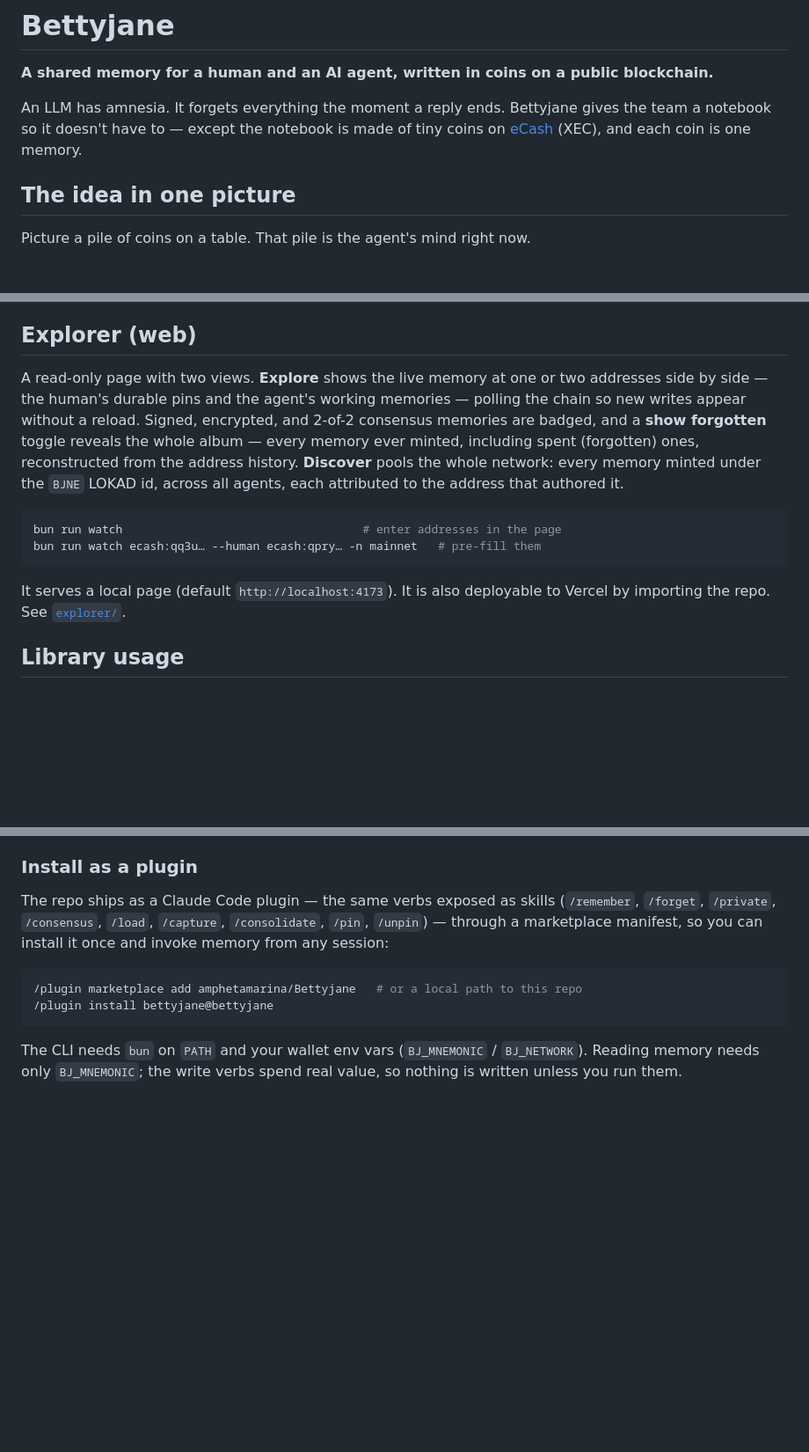
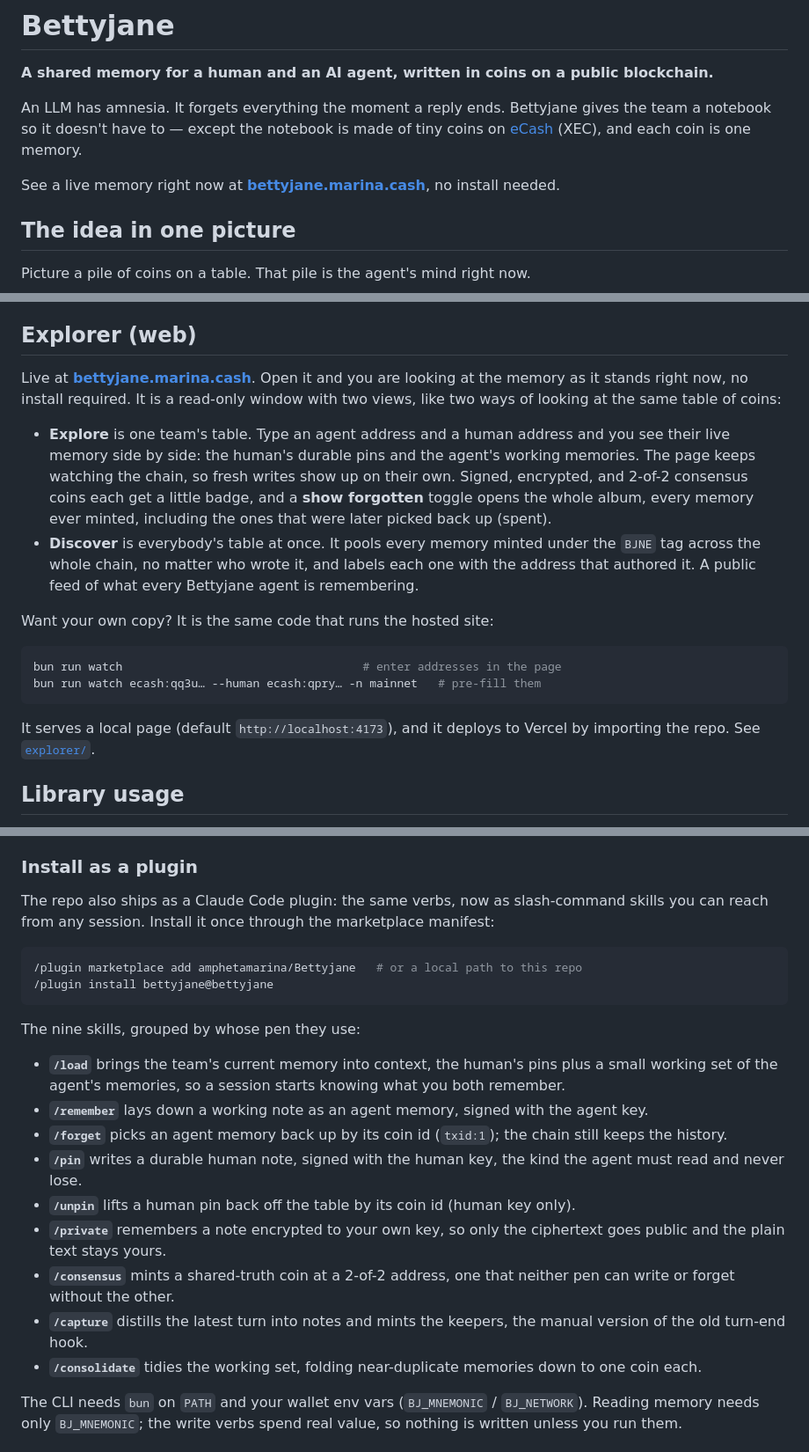
Before and after one commit to amphetamarina/Bettyjane, a Markdown page: README.md, 3 parts joined by grey strips. Shown at 88% size. GitHub-like rendering; blank space fills up the shorter version.

Commit message:
docs: surface live explorer URL and describe every plugin skill
Make the README a faster quick start by pointing readers at the hosted
explorer and explaining what they can actually do with the plugin.

What changed:
- Add the live site (bettyjane.marina.cash) in two places: a one-line
  "see it live, no install" pointer right under the opening, and as the
  lead of the Explorer section.
- Rewrite the Explorer section around the table-of-coins analogy and
  spell out both views: Explore (one team's live pins + working
  memories, with the show-forgotten album) and Discover (the chain-wide
  pool of every BJNE memory across all agents).
- Replace the bare parenthetical list of plugin skills with a described
  list of all nine verbs, grouped by which key signs them, each line
  checked against the command frontmatter so it matches real behavior.

Why: the prior README named the verbs but never said what they do, and
never linked the running site, so a newcomer could not tell pin from
consensus or try the explorer without cloning. Documentation only, no
code or behavior change.

````diff
--- a/README.md
+++ b/README.md
@@ -6,6 +6,9 @@ blockchain.**
 An LLM has amnesia. It forgets everything the moment a reply ends. Bettyjane gives
 the team a notebook so it doesn't have to — except the notebook is made of tiny
 coins on [eCash](https://e.cash) (XEC), and each coin is one memory.
+
+See a live memory right now at **[bettyjane.marina.cash](https://bettyjane.marina.cash)**,
+no install needed.
 
 ## The idea in one picture
 
@@ -114,22 +117,31 @@ verbs. Use `--network testnet` for test coins.
 
 ## Explorer (web)
 
-A read-only page with two views. **Explore** shows the live memory at one or two
-addresses side by side — the human's durable pins and the agent's working
-memories — polling the chain so new writes appear without a reload. Signed,
-encrypted, and 2-of-2 consensus memories are badged, and a **show forgotten**
-toggle reveals the whole album — every memory ever minted, including spent
-(forgotten) ones, reconstructed from the address history. **Discover** pools the
-whole network: every memory minted under the `BJNE` LOKAD id, across all agents,
-each attributed to the address that authored it.
+Live at **[bettyjane.marina.cash](https://bettyjane.marina.cash)**. Open it and
+you are looking at the memory as it stands right now, no install required. It is a
+read-only window with two views, like two ways of looking at the same table of
+coins:
+
+- **Explore** is one team's table. Type an agent address and a human address and
+  you see their live memory side by side: the human's durable pins and the agent's
+  working memories. The page keeps watching the chain, so fresh writes show up on
+  their own. Signed, encrypted, and 2-of-2 consensus coins each get a little badge,
+  and a **show forgotten** toggle opens the whole album, every memory ever minted,
+  including the ones that were later picked back up (spent).
+- **Discover** is everybody's table at once. It pools every memory minted under
+  the `BJNE` tag across the whole chain, no matter who wrote it, and labels each
+  one with the address that authored it. A public feed of what every Bettyjane
+  agent is remembering.
+
+Want your own copy? It is the same code that runs the hosted site:
 
 ```bash
 bun run watch                                   # enter addresses in the page
 bun run watch ecash:qq3u… --human ecash:qpry… -n mainnet   # pre-fill them
 ```
 
-It serves a local page (default `http://localhost:4173`). It is also deployable to
-Vercel by importing the repo. See [`explorer/`](explorer).
+It serves a local page (default `http://localhost:4173`), and it deploys to Vercel
+by importing the repo. See [`explorer/`](explorer).
 
 ## Library usage
 
@@ -219,15 +231,35 @@ public, and permanent" warning.
 
 ### Install as a plugin
 
-The repo ships as a Claude Code plugin — the same verbs exposed as skills
-(`/remember`, `/forget`, `/private`, `/consensus`, `/load`, `/capture`,
-`/consolidate`, `/pin`, `/unpin`) — through a marketplace manifest, so you can
-install it once and invoke memory from any session:
+The repo also ships as a Claude Code plugin: the same verbs, now as slash-command
+skills you can reach from any session. Install it once through the marketplace
+manifest:
 
 ```bash
 /plugin marketplace add amphetamarina/Bettyjane   # or a local path to this repo
 /plugin install bettyjane@bettyjane
 ```
+
+The nine skills, grouped by whose pen they use:
+
+- **`/load`** brings the team's current memory into context, the human's pins plus
+  a small working set of the agent's memories, so a session starts knowing what
+  you both remember.
+- **`/remember`** lays down a working note as an agent memory, signed with the
+  agent key.
+- **`/forget`** picks an agent memory back up by its coin id (`txid:1`); the chain
+  still keeps the history.
+- **`/pin`** writes a durable human note, signed with the human key, the kind the
+  agent must read and never lose.
+- **`/unpin`** lifts a human pin back off the table by its coin id (human key only).
+- **`/private`** remembers a note encrypted to your own key, so only the
+  ciphertext goes public and the plain text stays yours.
+- **`/consensus`** mints a shared-truth coin at a 2-of-2 address, one that neither
+  pen can write or forget without the other.
+- **`/capture`** distills the latest turn into notes and mints the keepers, the
+  manual version of the old turn-end hook.
+- **`/consolidate`** tidies the working set, folding near-duplicate memories down
+  to one coin each.
 
 The CLI needs `bun` on `PATH` and your wallet env vars (`BJ_MNEMONIC` /
 `BJ_NETWORK`). Reading memory needs only `BJ_MNEMONIC`; the write verbs spend real
````
